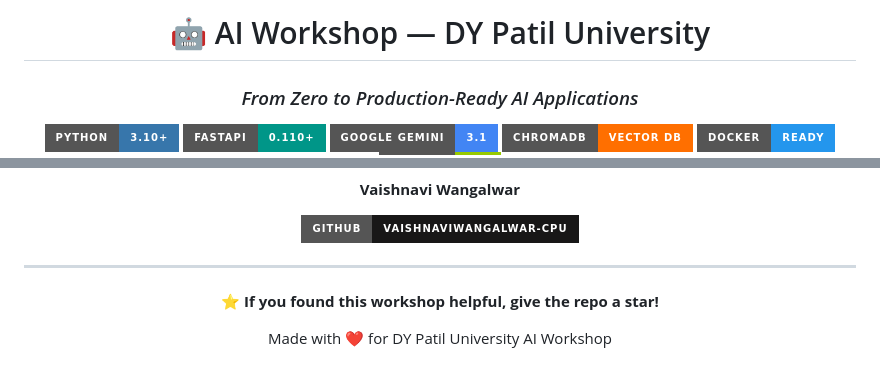
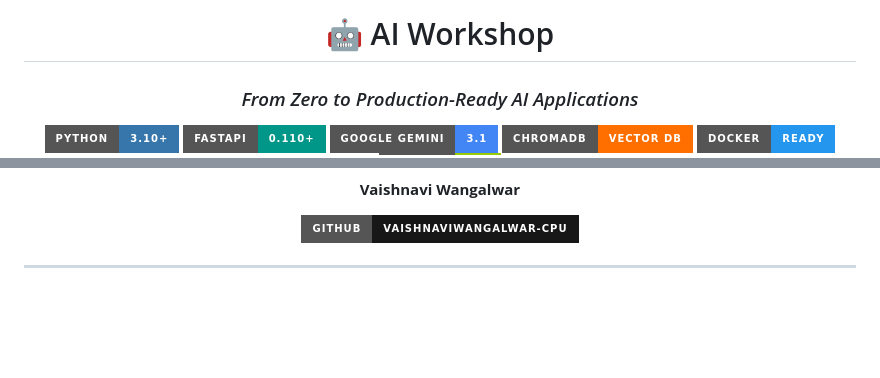
Before and after one commit to vaishnaviwangalwar-cpu/Chatbot-Agent-and-Multi-Agent-RAG-, a Markdown page: README.md, 2 parts joined by grey strips. GitHub-like rendering; badges without logos; blank space fills up the shorter version.

Commit message:
Update README title

```diff
--- a/README.md
+++ b/README.md
@@ -1,6 +1,6 @@
 <div align="center">
 
-# 🤖 AI Workshop — DY Patil University
+# 🤖 AI Workshop
 
 ### *From Zero to Production-Ready AI Applications*
 
@@ -721,8 +721,4 @@ Contributions are welcome! If you attended the workshop and want to improve or e
 
 <div align="center">
 
-**⭐ If you found this workshop helpful, give the repo a star!**
-
-Made with ❤️ for DY Patil University AI Workshop
-
 </div>
```
